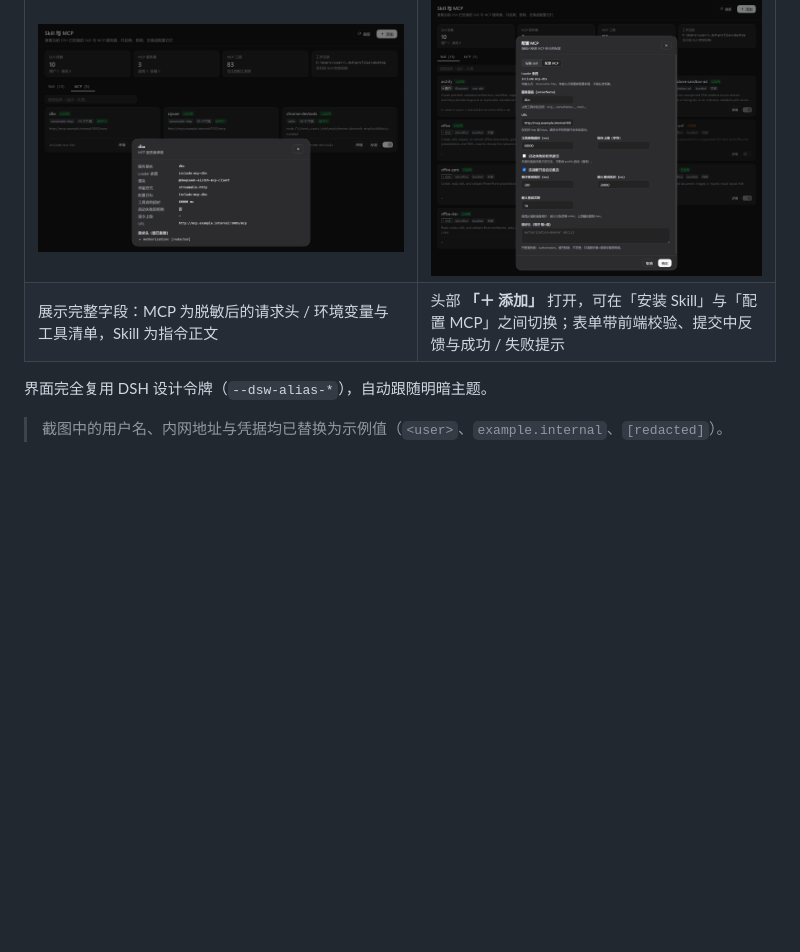
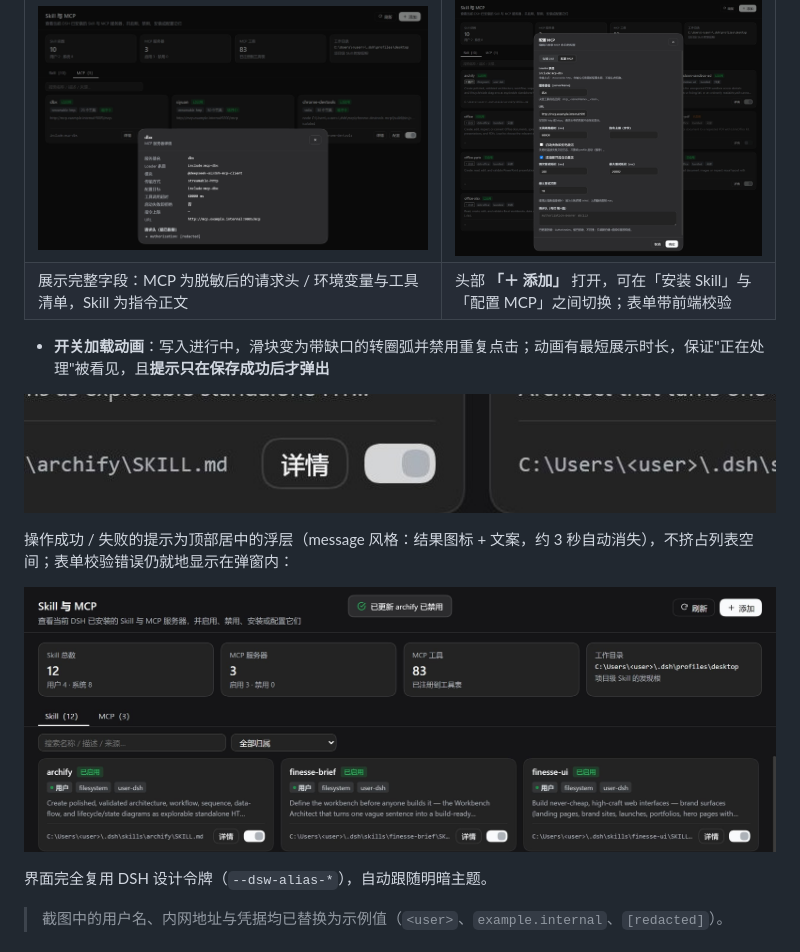
Before and after one commit to JasonZhang528/dsh-skill-mcp-list, a Markdown page: README.md, the part around the change. GitHub-like rendering; pictures changed too: docs/images/spinner.jpg (added), docs/images/toast.jpg (added); blank space fills up the shorter version.

Commit message:
feat: 开关加载动画与操作浮层提示

```diff
--- a/README.md
+++ b/README.md
@@ -71,7 +71,15 @@
 | 详情弹窗 | 配置弹窗 |
 |---|---|
 | ![详情弹窗](docs/images/detail.jpg) | ![配置弹窗](docs/images/config.jpg) |
-| 展示完整字段：MCP 为脱敏后的请求头 / 环境变量与工具清单，Skill 为指令正文 | 头部 **「＋ 添加」** 打开，可在「安装 Skill」与「配置 MCP」之间切换；表单带前端校验、提交中反馈与成功 / 失败提示 |
+| 展示完整字段：MCP 为脱敏后的请求头 / 环境变量与工具清单，Skill 为指令正文 | 头部 **「＋ 添加」** 打开，可在「安装 Skill」与「配置 MCP」之间切换；表单带前端校验 |
+
+- **开关加载动画**：写入进行中，滑块变为带缺口的转圈弧并禁用重复点击；动画有最短展示时长，保证"正在处理"被看见，且**提示只在保存成功后才弹出**
+
+![转圈弧](docs/images/spinner.jpg)
+
+操作成功 / 失败的提示为顶部居中的浮层（message 风格：结果图标 + 文案，约 3 秒自动消失），不挤占列表空间；表单校验错误仍就地显示在弹窗内：
+
+![浮层提示](docs/images/toast.jpg)
 
 界面完全复用 DSH 设计令牌（`--dsw-alias-*`），自动跟随明暗主题。
 
```
Also changed, not shown: 3 other files.
